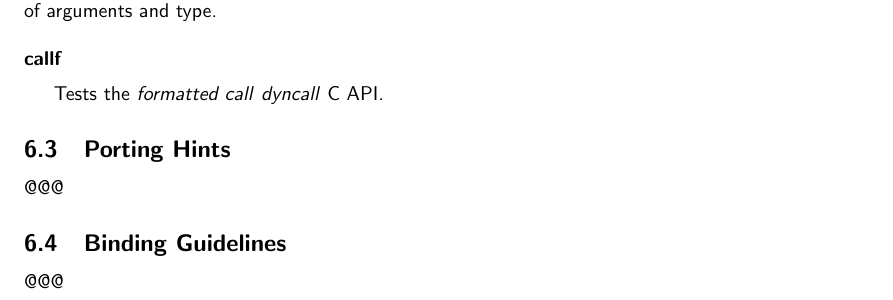
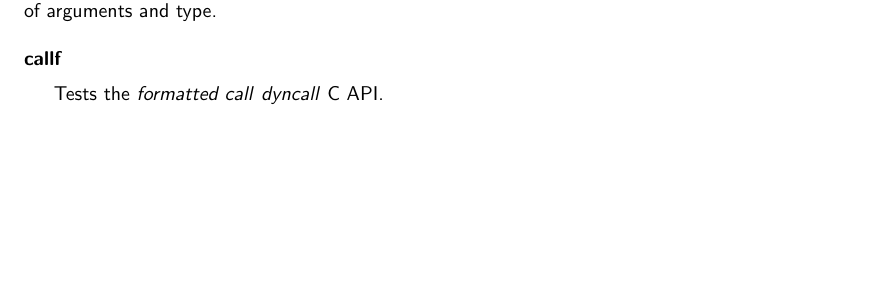
Before and after one commit to svn2github/dyncall, a LaTeX document (dyncall/doc/manual.tex, which reads dyncall/doc/manual_devel.tex): part of page 17 of 47, cut so that both start at the same text, the shorter picture padded with empty space. Compiled offline with pdfLaTeX.

Commit message:
todo and docu update
git-svn-id: http://dyncall.org/svn/dyncall/trunk@44 c71cb566-5a31-4692-9165-cf76bdc42cab

```diff
--- a/dyncall/doc/manual_devel.tex
+++ b/dyncall/doc/manual_devel.tex
@@ -46,11 +46,3 @@ Tests individual void functions with a varying count of arguments and type.
 \paragraph{callf}
 
 Tests the \emph{formatted call} \product{dyncall} C API.
-
-\subsection{Porting Hints}
-
-@@@
-
-\subsection{Binding Guidelines}
-
-@@@
```
Also changed, not shown: dyncall/README.txt.
